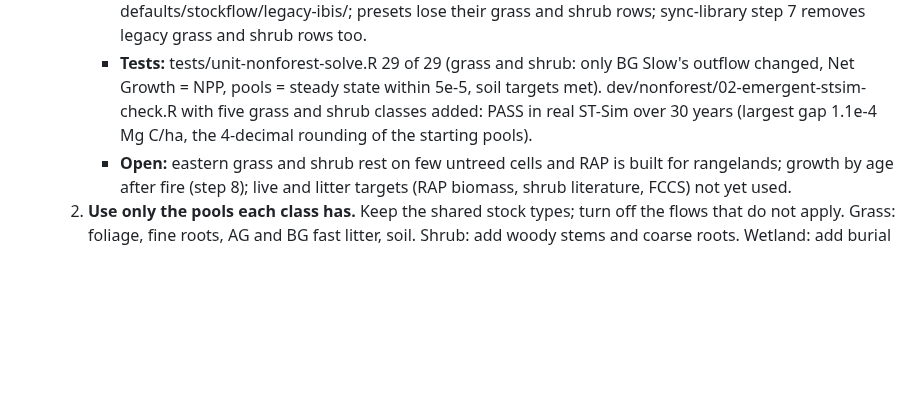
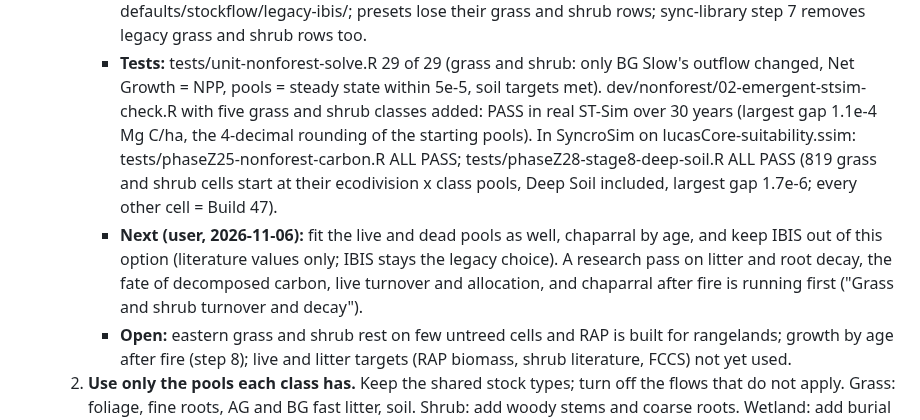
Before and after one commit to bsleeter/lucasCore, a Markdown page: docs/ui-improvements.md, the part around the change. Drawn GitHub-style; blank space fills up the shorter version.

Commit message:
To-do 39: grass and shrub SyncroSim tests pass; literature-only pools next
Co-Authored-By: Claude Opus 5.5 <noreply@anthropic.com>

```diff
--- a/docs/ui-improvements.md
+++ b/docs/ui-improvements.md
@@ -288,7 +288,12 @@ Pushed: everything through the v1.1.0 release (2026-11-05: land-use transitions
         lose their grass and shrub rows; sync-library step 7 removes legacy grass and shrub rows too.
       - **Tests:** tests/unit-nonforest-solve.R 29 of 29 (grass and shrub: only BG Slow's outflow changed, Net Growth = NPP, pools =
         steady state within 5e-5, soil targets met). dev/nonforest/02-emergent-stsim-check.R with five grass and shrub classes added:
-        PASS in real ST-Sim over 30 years (largest gap 1.1e-4 Mg C/ha, the 4-decimal rounding of the starting pools).
+        PASS in real ST-Sim over 30 years (largest gap 1.1e-4 Mg C/ha, the 4-decimal rounding of the starting pools). In SyncroSim on
+        lucasCore-suitability.ssim: tests/phaseZ25-nonforest-carbon.R ALL PASS; tests/phaseZ28-stage8-deep-soil.R ALL PASS (819 grass and
+        shrub cells start at their ecodivision x class pools, Deep Soil included, largest gap 1.7e-6; every other cell = Build 47).
+      - **Next (user, 2026-11-06):** fit the live and dead pools as well, chaparral by age, and keep IBIS out of this option (literature
+        values only; IBIS stays the legacy choice). A research pass on litter and root decay, the fate of decomposed carbon, live
+        turnover and allocation, and chaparral after fire is running first ("Grass and shrub turnover and decay").
       - **Open:** eastern grass and shrub rest on few untreed cells and RAP is built for rangelands; growth by age after fire (step 8);
         live and litter targets (RAP biomass, shrub literature, FCCS) not yet used.
     2. **Use only the pools each class has.** Keep the shared stock types; turn off the flows that do not apply. Grass: foliage, fine
```
